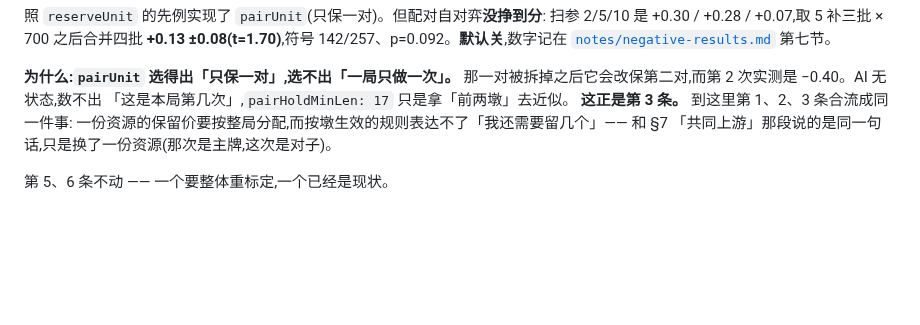
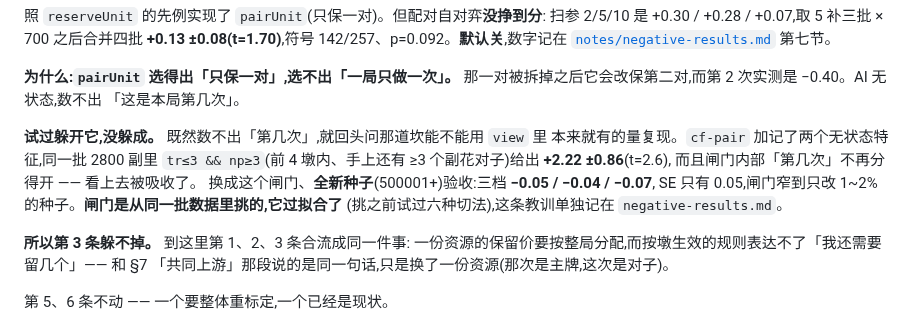
Before and after one commit to ChannonTian/80fen, a Markdown page: docs/DESIGN.md, the part around the change. Drawn GitHub-style; blank space fills up the shorter version.

```diff
--- a/docs/DESIGN.md
+++ b/docs/DESIGN.md
@@ -1513,8 +1513,17 @@ reserve(X) = E[未来还剩的毙牌机会里,最好的那一次值多少分]
 
 **为什么:`pairUnit` 选得出「只保一对」,选不出「一局只做一次」。**
 那一对被拆掉之后它会改保第二对,而第 2 次实测是 −0.40。AI 无状态,数不出
-「这是本局第几次」,`pairHoldMinLen: 17` 只是拿「前两墩」去近似。
-**这正是第 3 条。** 到这里第 1、2、3 条合流成同一件事:
+「这是本局第几次」。
+
+**试过躲开它,没躲成。** 既然数不出「第几次」,就回头问那道坎能不能用 `view` 里
+本来就有的量复现。`cf-pair` 加记了两个无状态特征,同一批 2800 副里
+`tr≤3 && np≥3`(前 4 墩内、手上还有 ≥3 个副花对子)给出 **+2.22 ±0.86**(t=2.6),
+而且闸门内部「第几次」不再分得开 —— 看上去被吸收了。
+换成这个闸门、**全新种子**(500001+)验收:三档 **−0.05 / −0.04 / −0.07**,
+SE 只有 0.05,闸门窄到只改 1~2% 的种子。**闸门是从同一批数据里挑的,它过拟合了**
+(挑之前试过六种切法),这条教训单独记在 `negative-results.md`。
+
+**所以第 3 条躲不掉。** 到这里第 1、2、3 条合流成同一件事:
 一份资源的保留价要按整局分配,而按墩生效的规则表达不了「我还需要留几个」——
 和 §7 「共同上游」那段说的是同一句话,只是换了一份资源(那次是主牌,这次是对子)。
 
```
Also changed, not shown: docs/notes/negative-results.md (+41 -3 lines).
